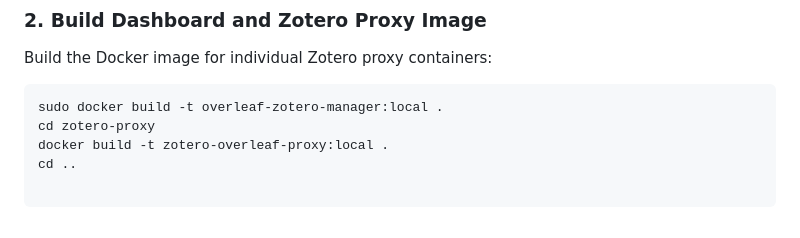
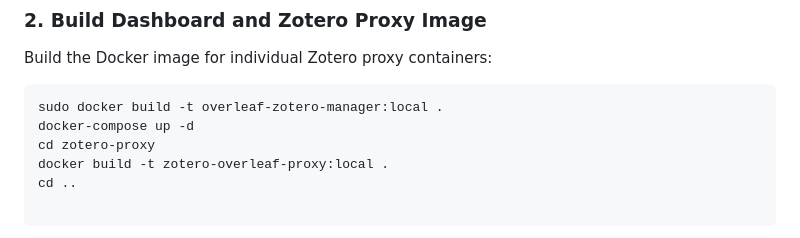
Before and after one commit to alelotti96/overleaf-lab, a Markdown page: overleaf-zotero-manager/README.md, the part around the change. Drawn GitHub-style.

````diff
--- a/overleaf-zotero-manager/README.md
+++ b/overleaf-zotero-manager/README.md
@@ -95,6 +95,7 @@ Build the Docker image for individual Zotero proxy containers:
 
 ```bash
 sudo docker build -t overleaf-zotero-manager:local .
+docker-compose up -d
 cd zotero-proxy
 docker build -t zotero-overleaf-proxy:local .
 cd ..
````
